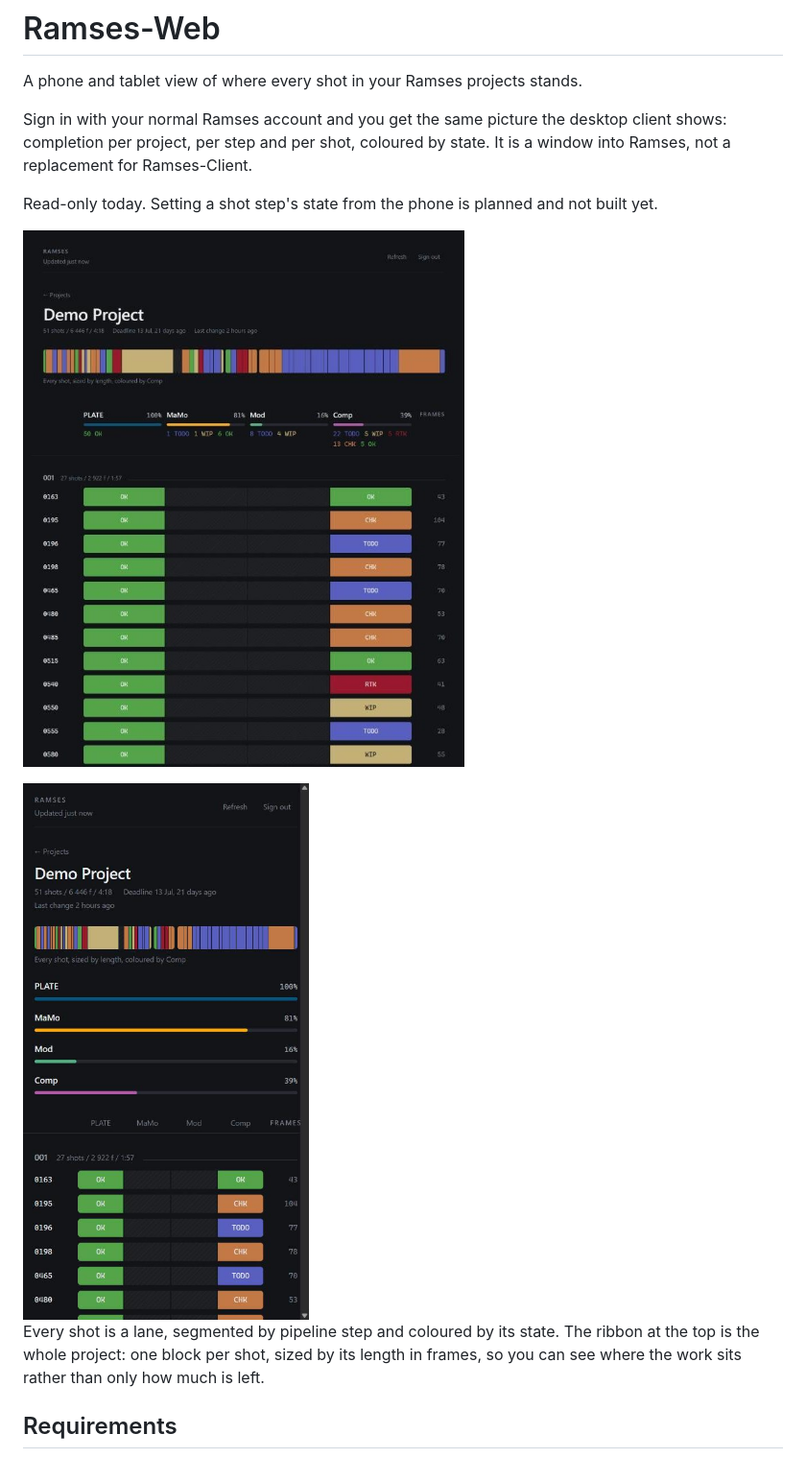
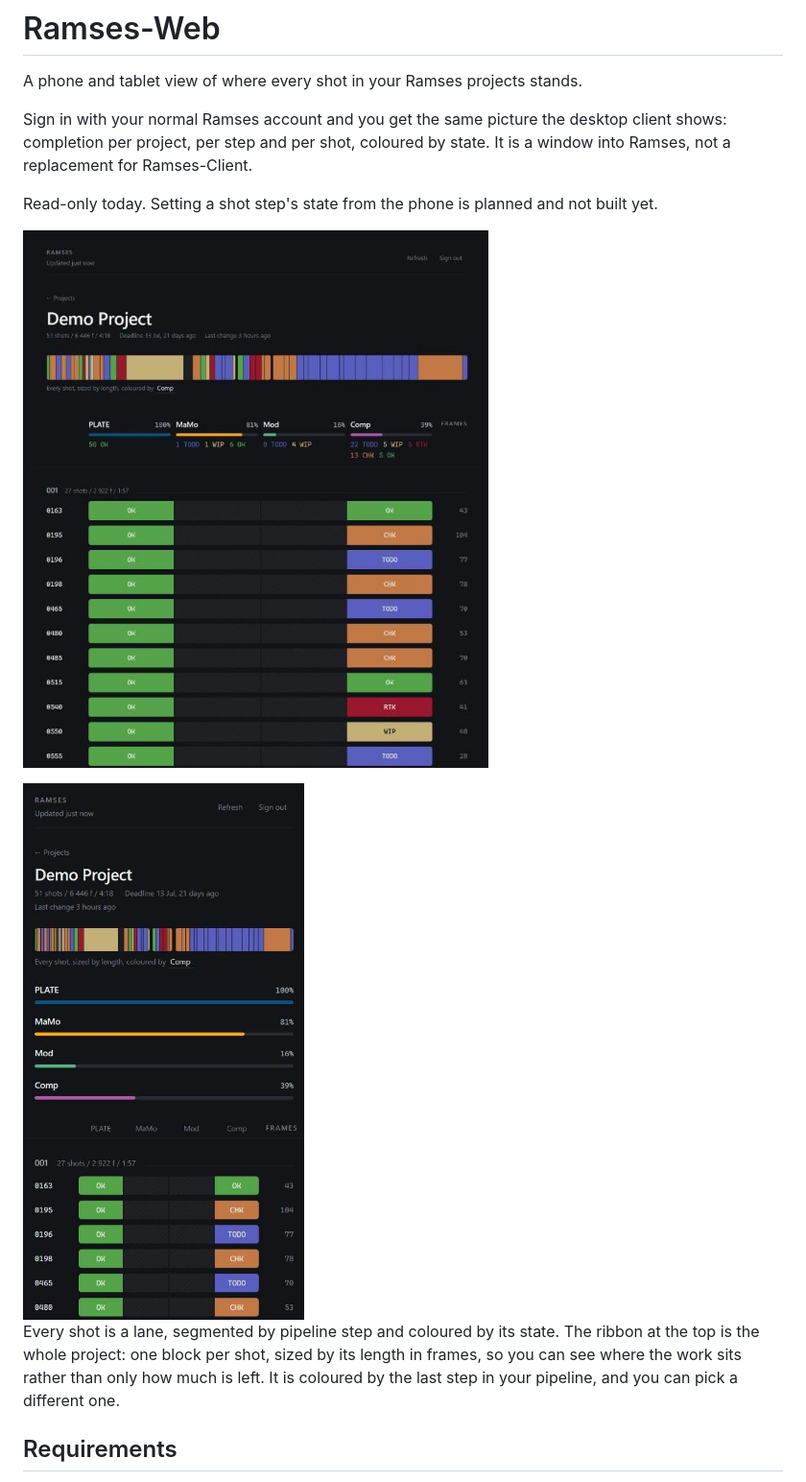
Before and after one commit to Nico-Duduf/Ramses-Web, a Markdown page: README.md, the part around the change. Shown: that part at 96% size. Drawn GitHub-style; pictures changed too: docs/images/project-desktop.jpg, docs/images/project-phone.jpg.

Commit message:
Reshoot the README screenshots
Both predated the step picker, the pipeline-derived colouring and the even
dividers, so they showed an older app than the one the README describes. The
caption now mentions that the colouring step can be changed, since the control
is visible in both images.

Same treatment as before: taken against the mock server so they show the
anonymised sample project, cropped to the content column, and ended between
shot rows. Two things the first pair had that these do not, both caught by
looking at the result rather than trusting the capture: the mouse cursor sat in
the middle of the desktop shot, and the phone shot carried the scrollbar down
its right edge.

```diff
--- a/README.md
+++ b/README.md
@@ -16,6 +16,8 @@ built yet.
 Every shot is a lane, segmented by pipeline step and coloured by its state. The
 ribbon at the top is the whole project: one block per shot, sized by its length
 in frames, so you can see where the work sits rather than only how much is left.
+It is coloured by the last step in your pipeline, and you can pick a different
+one.
 
 ## Requirements
 
```
